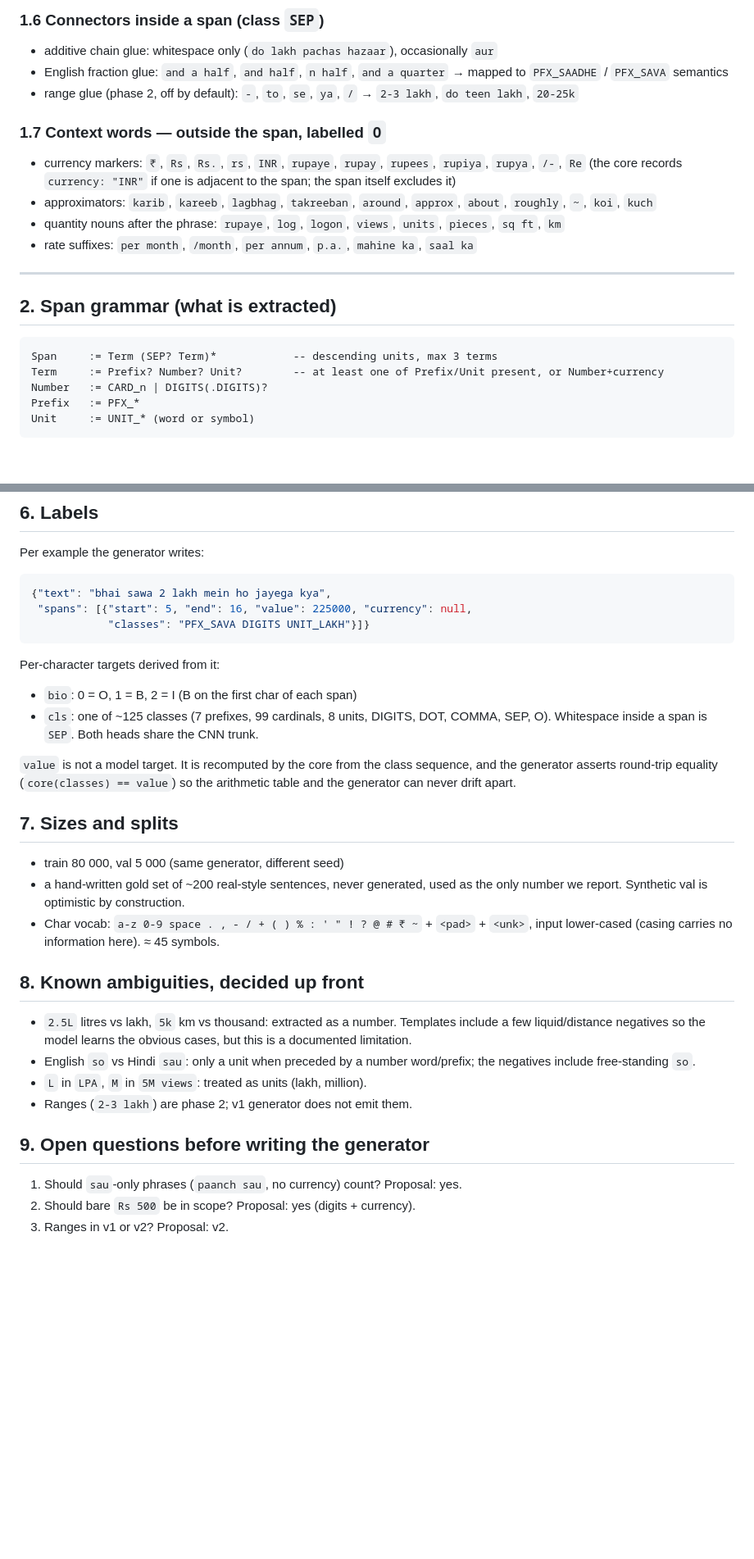
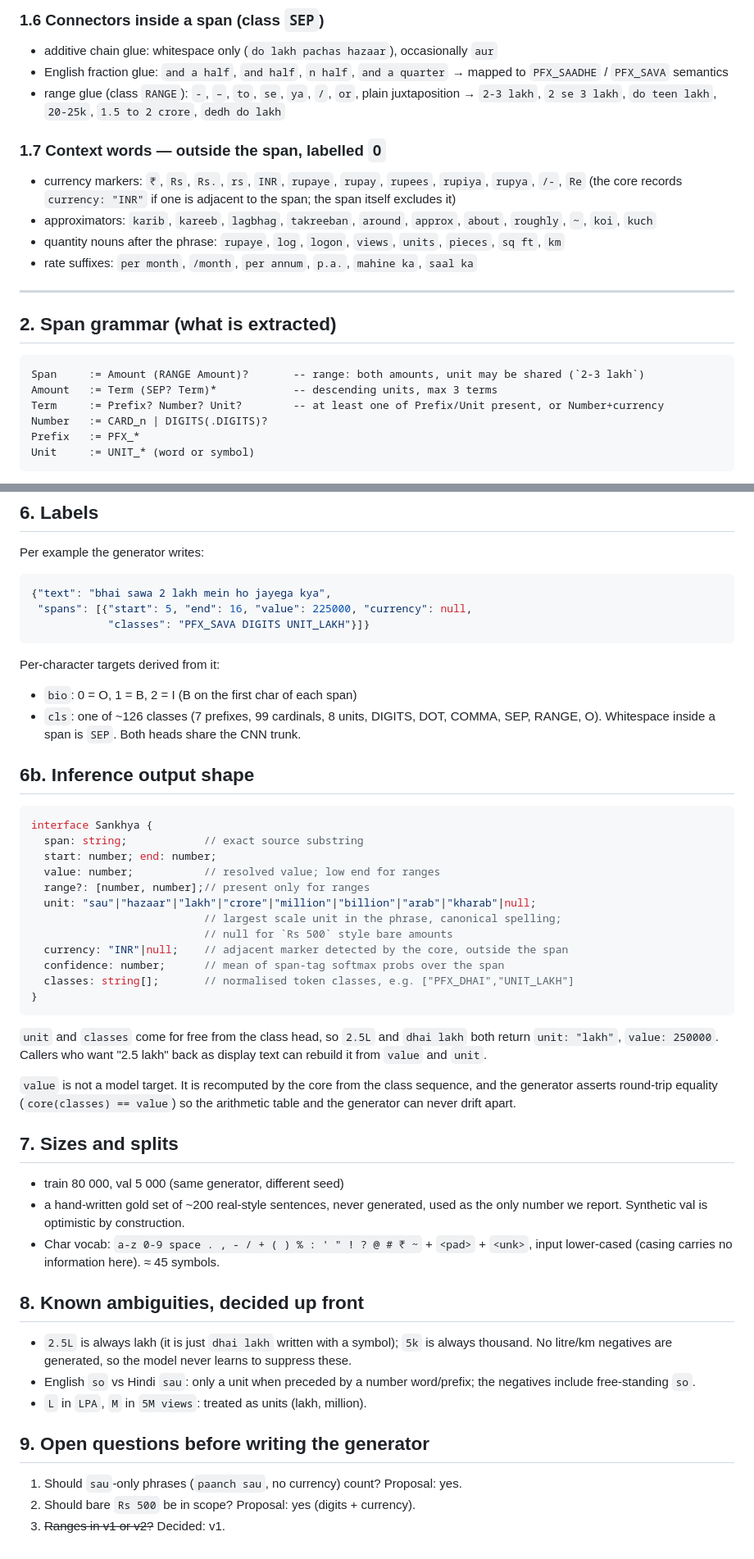
Before and after one commit to athrvk/gpu-sankhya, a Markdown page: docs/DATA_GRAMMAR.md, 2 parts joined by grey strips. Shown at 82% size. Rendered like a GitHub page; blank space fills up the shorter version.

Commit message:
Grammar: ranges in v1, unit field in output, 2.5L always lakh

````diff
--- a/docs/DATA_GRAMMAR.md
+++ b/docs/DATA_GRAMMAR.md
@@ -88,7 +88,7 @@ with the positive unit words.
 
 - additive chain glue: whitespace only (`do lakh pachas hazaar`), occasionally `aur`
 - English fraction glue: `and a half`, `and half`, `n half`, `and a quarter` → mapped to `PFX_SAADHE` / `PFX_SAVA` semantics
-- range glue (phase 2, off by default): `-`, `to`, `se`, `ya`, `/` → `2-3 lakh`, `do teen lakh`, `20-25k`
+- range glue (class `RANGE`): `-`, `–`, `to`, `se`, `ya`, `/`, `or`, plain juxtaposition → `2-3 lakh`, `2 se 3 lakh`, `do teen lakh`, `20-25k`, `1.5 to 2 crore`, `dedh do lakh`
 
 ### 1.7 Context words — **outside the span**, labelled `O`
 
@@ -103,7 +103,8 @@ with the positive unit words.
 ## 2. Span grammar (what is extracted)
 
 ```
-Span     := Term (SEP? Term)*            -- descending units, max 3 terms
+Span     := Amount (RANGE Amount)?       -- range: both amounts, unit may be shared (`2-3 lakh`)
+Amount   := Term (SEP? Term)*            -- descending units, max 3 terms
 Term     := Prefix? Number? Unit?        -- at least one of Prefix/Unit present, or Number+currency
 Number   := CARD_n | DIGITS(.DIGITS)?
 Prefix   := PFX_*
@@ -204,8 +211,29 @@ Per example the generator writes:
 
 Per-character targets derived from it:
 - `bio`: 0 = O, 1 = B, 2 = I (B on the first char of each span)
-- `cls`: one of ~125 classes (7 prefixes, 99 cardinals, 8 units, DIGITS, DOT,
-  COMMA, SEP, O). Whitespace inside a span is `SEP`. Both heads share the CNN trunk.
+- `cls`: one of ~126 classes (7 prefixes, 99 cardinals, 8 units, DIGITS, DOT,
+  COMMA, SEP, RANGE, O). Whitespace inside a span is `SEP`. Both heads share the CNN trunk.
+
+## 6b. Inference output shape
+
+```ts
+interface Sankhya {
+  span: string;            // exact source substring
+  start: number; end: number;
+  value: number;           // resolved value; low end for ranges
+  range?: [number, number];// present only for ranges
+  unit: "sau"|"hazaar"|"lakh"|"crore"|"million"|"billion"|"arab"|"kharab"|null;
+                           // largest scale unit in the phrase, canonical spelling;
+                           // null for `Rs 500` style bare amounts
+  currency: "INR"|null;    // adjacent marker detected by the core, outside the span
+  confidence: number;      // mean of span-tag softmax probs over the span
+  classes: string[];       // normalised token classes, e.g. ["PFX_DHAI","UNIT_LAKH"]
+}
+```
+
+`unit` and `classes` come for free from the class head, so `2.5L` and
+`dhai lakh` both return `unit: "lakh"`, `value: 250000`. Callers who want
+"2.5 lakh" back as display text can rebuild it from `value` and `unit`.
 
 `value` is not a model target. It is recomputed by the core from the class
 sequence, and the generator asserts round-trip equality (`core(classes) == value`)
@@ -221,16 +249,15 @@ so the arithmetic table and the generator can never drift apart.
 
 ## 8. Known ambiguities, decided up front
 
-- `2.5L` litres vs lakh, `5k` km vs thousand: extracted as a number. Templates
-  include a few liquid/distance negatives so the model learns the obvious cases,
-  but this is a documented limitation.
+- `2.5L` is always lakh (it is just `dhai lakh` written with a symbol); `5k` is
+  always thousand. No litre/km negatives are generated, so the model never
+  learns to suppress these.
 - English `so` vs Hindi `sau`: only a unit when preceded by a number word/prefix; the
   negatives include free-standing `so`.
 - `L` in `LPA`, `M` in `5M views`: treated as units (lakh, million).
-- Ranges (`2-3 lakh`) are phase 2; v1 generator does not emit them.
 
 ## 9. Open questions before writing the generator
 
 1. Should `sau`-only phrases (`paanch sau`, no currency) count? Proposal: yes.
 2. Should bare `Rs 500` be in scope? Proposal: yes (digits + currency).
-3. Ranges in v1 or v2? Proposal: v2.
+3. ~~Ranges in v1 or v2?~~ Decided: v1.
````
Also changed, not shown: other parts of docs/DATA_GRAMMAR.md (+8 -2 lines).
